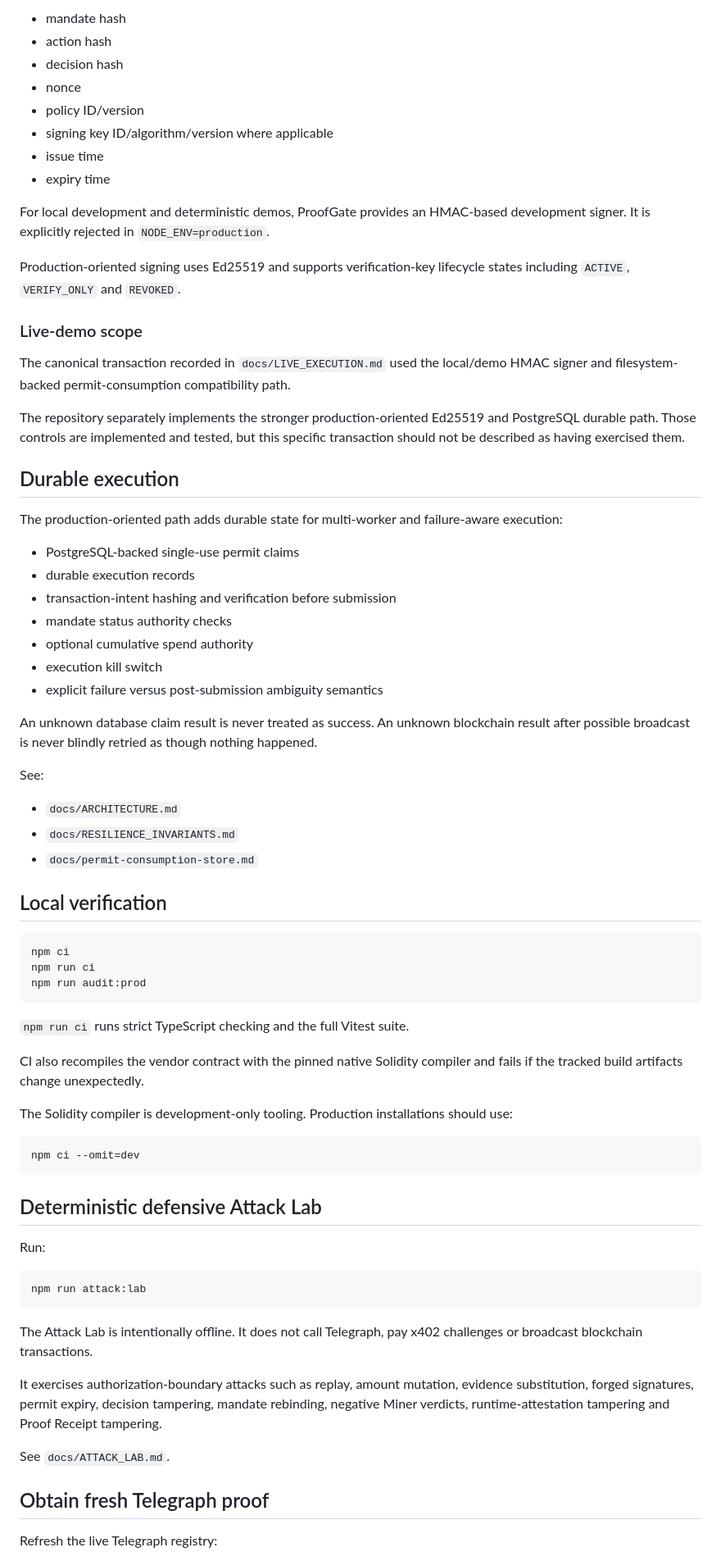
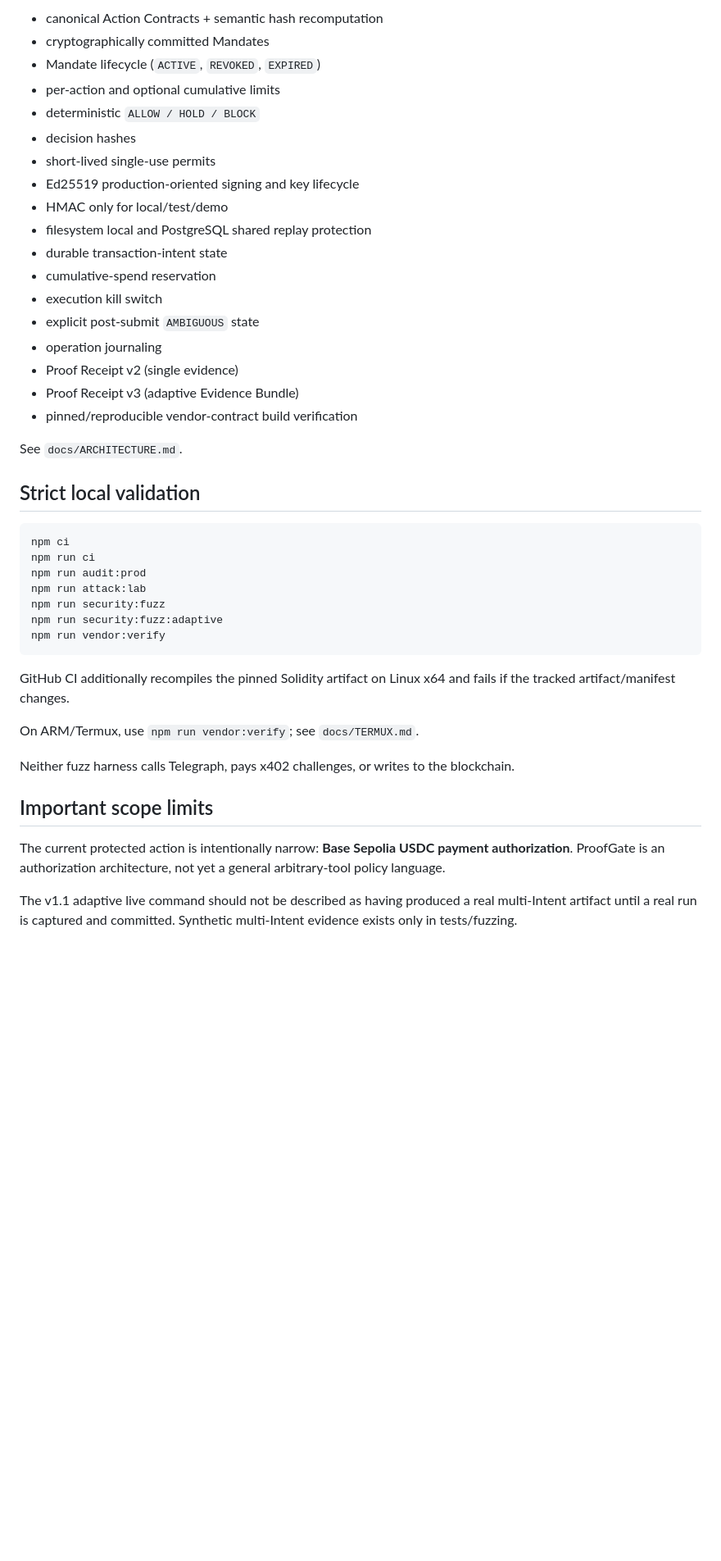
Before and after one commit to emmy16-glitch/auctorail, a Markdown page: README.md, the part around one of its changes. Shown at 82% size. GitHub-like rendering; blank space fills up the shorter version.

````diff
--- a/README.md
+++ b/README.md
@@ -129,76 +285,46 @@ A permit commits to security-sensitive context including:
 
-- mandate hash
-- action hash
-- decision hash
-- nonce
-- policy ID/version
-- signing key ID/algorithm/version where applicable
-- issue time
-- expiry time
+- canonical Action Contracts + semantic hash recomputation
+- cryptographically committed Mandates
+- Mandate lifecycle (`ACTIVE`, `REVOKED`, `EXPIRED`)
+- per-action and optional cumulative limits
+- deterministic `ALLOW / HOLD / BLOCK`
+- decision hashes
+- short-lived single-use permits
+- Ed25519 production-oriented signing and key lifecycle
+- HMAC only for local/test/demo
+- filesystem local and PostgreSQL shared replay protection
+- durable transaction-intent state
+- cumulative-spend reservation
+- execution kill switch
+- explicit post-submit `AMBIGUOUS` state
+- operation journaling
+- Proof Receipt v2 (single evidence)
+- Proof Receipt v3 (adaptive Evidence Bundle)
+- pinned/reproducible vendor-contract build verification
 
-For local development and deterministic demos, ProofGate provides an HMAC-based development signer. It is explicitly rejected in `NODE_ENV=production`.
+See `docs/ARCHITECTURE.md`.
 
-Production-oriented signing uses Ed25519 and supports verification-key lifecycle states including `ACTIVE`, `VERIFY_ONLY` and `REVOKED`.
-
-### Live-demo scope
-
-The canonical transaction recorded in `docs/LIVE_EXECUTION.md` used the local/demo HMAC signer and filesystem-backed permit-consumption compatibility path.
-
-The repository separately implements the stronger production-oriented Ed25519 and PostgreSQL durable path. Those controls are implemented and tested, but this specific transaction should not be described as having exercised them.
-
-## Durable execution
-
-The production-oriented path adds durable state for multi-worker and failure-aware execution:
-
-- PostgreSQL-backed single-use permit claims
-- durable execution records
-- transaction-intent hashing and verification before submission
-- mandate status authority checks
-- optional cumulative spend authority
-- execution kill switch
-- explicit failure versus post-submission ambiguity semantics
-
-An unknown database claim result is never treated as success. An unknown blockchain result after possible broadcast is never blindly retried as though nothing happened.
-
-See:
-
-- `docs/ARCHITECTURE.md`
-- `docs/RESILIENCE_INVARIANTS.md`
-- `docs/permit-consumption-store.md`
-
-## Local verification
+## Strict local validation
 
 ```bash
 npm ci
 npm run ci
 npm run audit:prod
+npm run attack:lab
+npm run security:fuzz
+npm run security:fuzz:adaptive
+npm run vendor:verify
 ```
 
-`npm run ci` runs strict TypeScript checking and the full Vitest suite.
+GitHub CI additionally recompiles the pinned Solidity artifact on Linux x64 and fails if the tracked artifact/manifest changes.
 
-CI also recompiles the vendor contract with the pinned native Solidity compiler and fails if the tracked build artifacts change unexpectedly.
+On ARM/Termux, use `npm run vendor:verify`; see `docs/TERMUX.md`.
 
-The Solidity compiler is development-only tooling. Production installations should use:
+Neither fuzz harness calls Telegraph, pays x402 challenges, or writes to the blockchain.
 
-```bash
-npm ci --omit=dev
-```
+## Important scope limits
 
-## Deterministic defensive Attack Lab
+The current protected action is intentionally narrow: **Base Sepolia USDC payment authorization**. ProofGate is an authorization architecture, not yet a general arbitrary-tool policy language.
 
-Run:
+The v1.1 adaptive live command should not be described as having produced a real multi-Intent artifact until a real run is captured and committed. Synthetic multi-Intent evidence exists only in tests/fuzzing.
 
-```bash
-npm run attack:lab
-```
-
-The Attack Lab is intentionally offline. It does not call Telegraph, pay x402 challenges or broadcast blockchain transactions.
-
-It exercises authorization-boundary attacks such as replay, amount mutation, evidence substitution, forged signatures, permit expiry, decision tampering, mandate rebinding, negative Miner verdicts, runtime-attestation tampering and Proof Receipt tampering.
-
-See `docs/ATTACK_LAB.md`.
-
-## Obtain fresh Telegraph proof
-
-Refresh the live Telegraph registry:
-
````
Also changed, not shown: other parts of README.md (+251 -134 lines).
